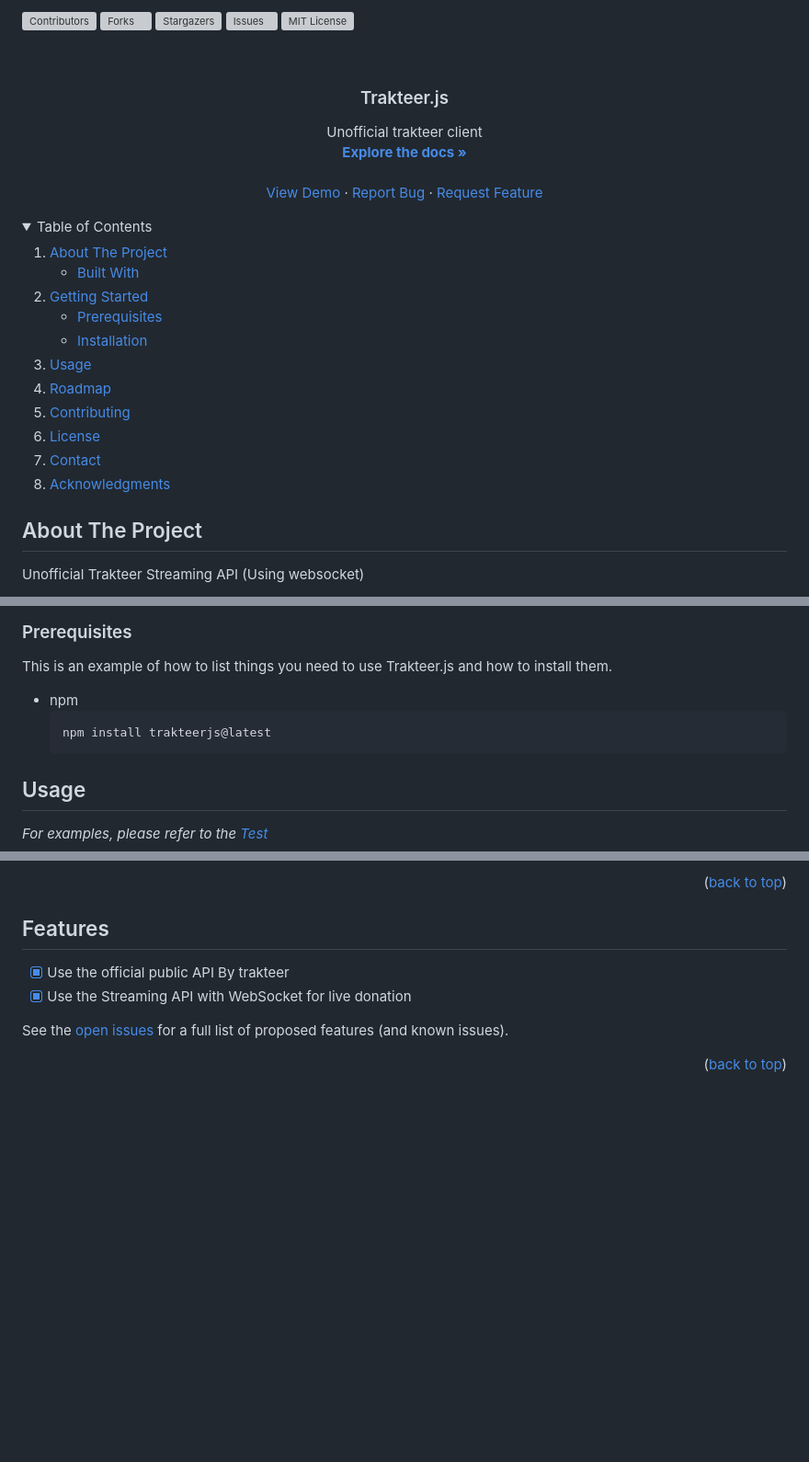
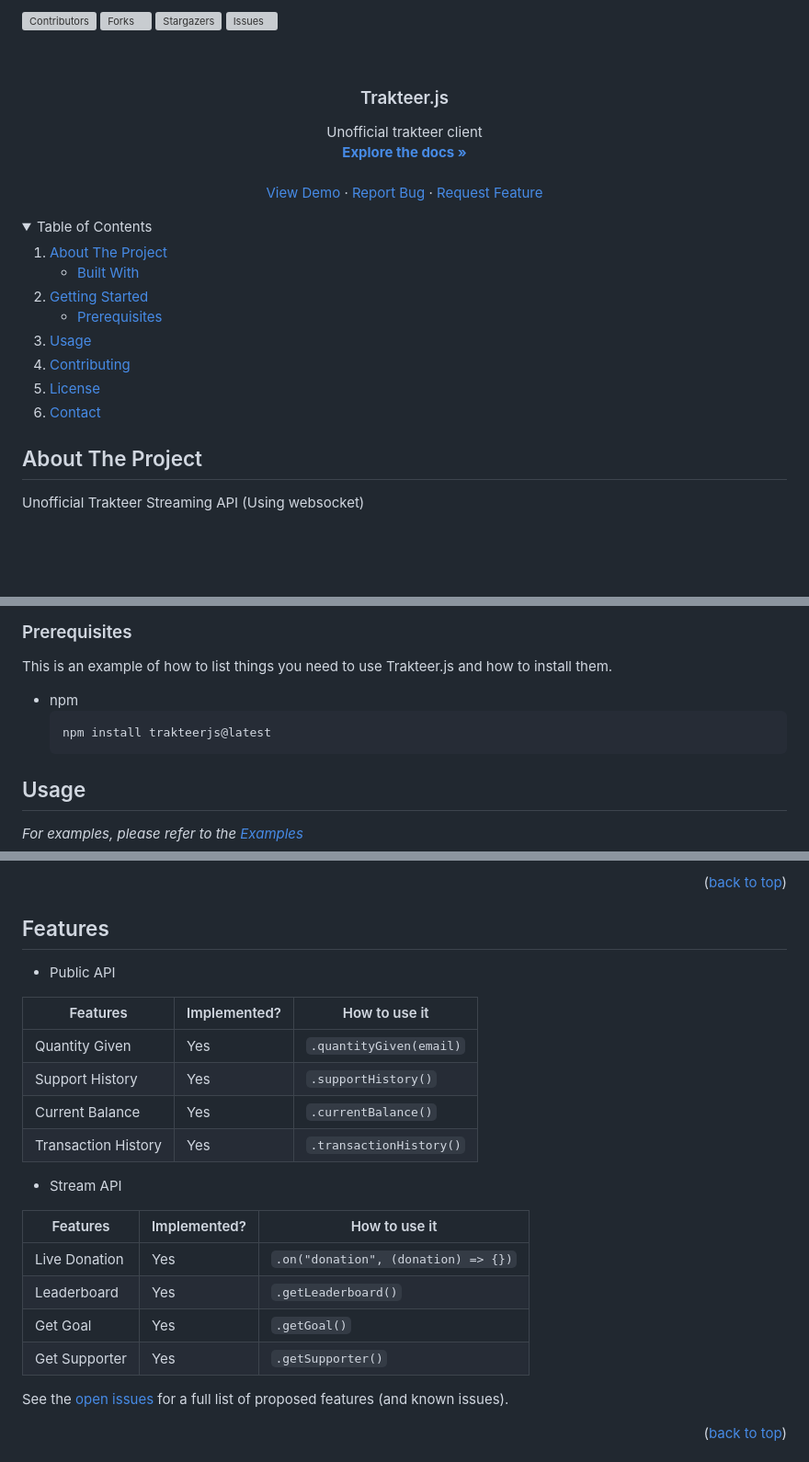
Before and after one commit to BbayuGt/Trakteer.js, a Markdown page: README.md, 3 parts joined by grey strips. Shown: that part at 92% size. Drawn GitHub-style; folded sections open; blank space fills up the shorter version; grey boxes are pictures that could not be loaded.

````diff
--- a/README.md
+++ b/README.md
@@ -1,6 +1,4 @@
 <a name="readme-top"></a>
-
-
 
 <!-- PROJECT SHIELDS -->
 <!--
@@ -10,13 +8,11 @@
 *** for contributors-url, forks-url, etc. This is an optional, concise syntax you may use.
 *** https://www.markdownguide.org/basic-syntax/#reference-style-links
 -->
+
 [![Contributors][contributors-shield]][contributors-url]
 [![Forks][forks-shield]][forks-url]
 [![Stargazers][stars-shield]][stars-url]
 [![Issues][issues-shield]][issues-url]
-[![MIT License][license-shield]][license-url]
-
-
 
 <!-- PROJECT LOGO -->
 <br />
@@ -41,8 +37,6 @@
   </p>
 </div>
 
-
-
 <!-- TABLE OF CONTENTS -->
 <details>
   <summary>Table of Contents</summary>
@@ -57,15 +51,12 @@
       <a href="#getting-started">Getting Started</a>
       <ul>
         <li><a href="#prerequisites">Prerequisites</a></li>
-        <li><a href="#installation">Installation</a></li>
       </ul>
     </li>
     <li><a href="#usage">Usage</a></li>
-    <li><a href="#roadmap">Roadmap</a></li>
     <li><a href="#contributing">Contributing</a></li>
     <li><a href="#license">License</a></li>
     <li><a href="#contact">Contact</a></li>
-    <li><a href="#acknowledgments">Acknowledgments</a></li>
   </ol>
 </details>
 
@@ -98,16 +86,17 @@ To get a local copy up and running follow these simple example steps.
 ### Prerequisites
 
 This is an example of how to list things you need to use Trakteer.js and how to install them.
-* npm
+
+- npm
   ```sh
   npm install trakteerjs@latest
   ```
 
 <!-- USAGE EXAMPLES -->
+
 ## Usage
 
-
-_For examples, please refer to the [Test](https://github.com/BbayuGt/Trakteer.js/tree/main/test)_
+_For examples, please refer to the [Examples](https://github.com/BbayuGt/Trakteer.js/tree/main/examples)_
 
 <p align="right">(<a href="#readme-top">back to top</a>)</p>
 
@@ -117,7 +105,22 @@ _For examples, please refer to the [Test](https://github.com/BbayuGt/Trakteer.js
 ## Features
 
-- [x] Use the official public API By trakteer
-- [x] Use the Streaming API with WebSocket for live donation
+- Public API
+
+| Features            | Implemented? | How to use it           |
+| ------------------- | ------------ | ----------------------- |
+| Quantity Given      | Yes          | `.quantityGiven(email)` |
+| Support History     | Yes          | `.supportHistory()`     |
+| Current Balance     | Yes          | `.currentBalance()`     |
+| Transaction History | Yes          | `.transactionHistory()` |
+
+- Stream API
+
+| Features      | Implemented? | How to use it                       |
+| ------------- | ------------ | ----------------------------------- |
+| Live Donation | Yes          | `.on("donation", (donation) => {})` |
+| Leaderboard   | Yes          | `.getLeaderboard()`                 |
+| Get Goal      | Yes          | `.getGoal()`                        |
+| Get Supporter | Yes          | `.getSupporter()`                   |
 
 See the [open issues](https://github.com/BbayuGt/Trakteer.js/issues) for a full list of proposed features (and known issues).
 
````
Also changed, not shown: other parts of README.md (+9 -16 lines).
